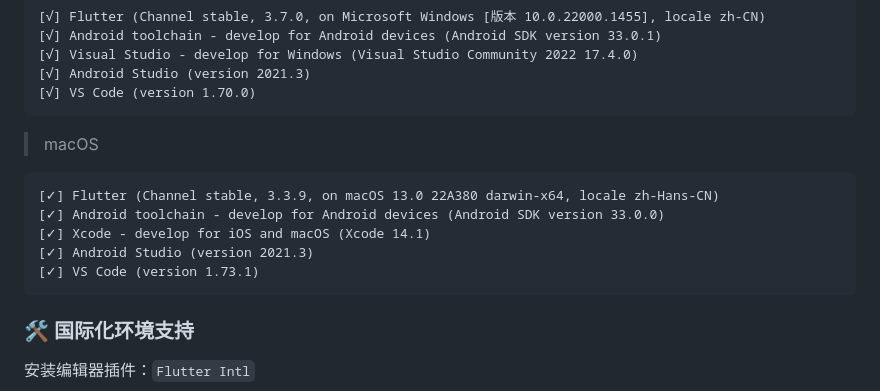
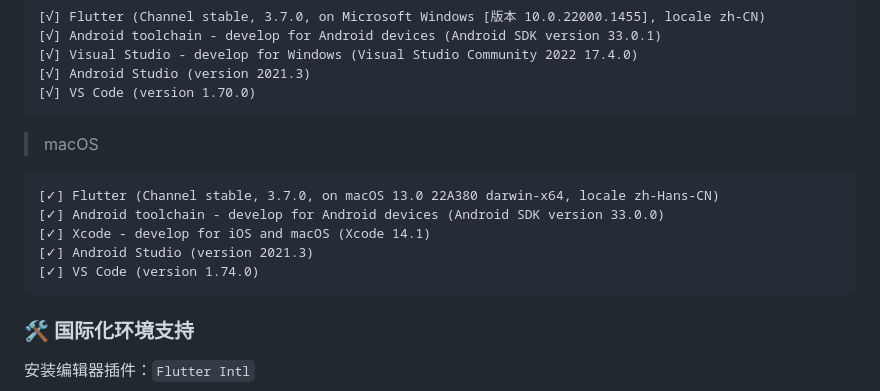
Before and after one commit to AmosHuKe/Mood-Example, a Markdown page: README.md, the part around the change. Rendered like a GitHub page.

Commit message:
fix: macOS 开发环境 Flutter 3.7.0

````diff
--- a/README.md
+++ b/README.md
@@ -79,11 +79,11 @@
 
 > macOS
 ```
-[✓] Flutter (Channel stable, 3.3.9, on macOS 13.0 22A380 darwin-x64, locale zh-Hans-CN)
+[✓] Flutter (Channel stable, 3.7.0, on macOS 13.0 22A380 darwin-x64, locale zh-Hans-CN)
 [✓] Android toolchain - develop for Android devices (Android SDK version 33.0.0)
 [✓] Xcode - develop for iOS and macOS (Xcode 14.1)
 [✓] Android Studio (version 2021.3)
-[✓] VS Code (version 1.73.1)
+[✓] VS Code (version 1.74.0)
 ```
 
 
````
